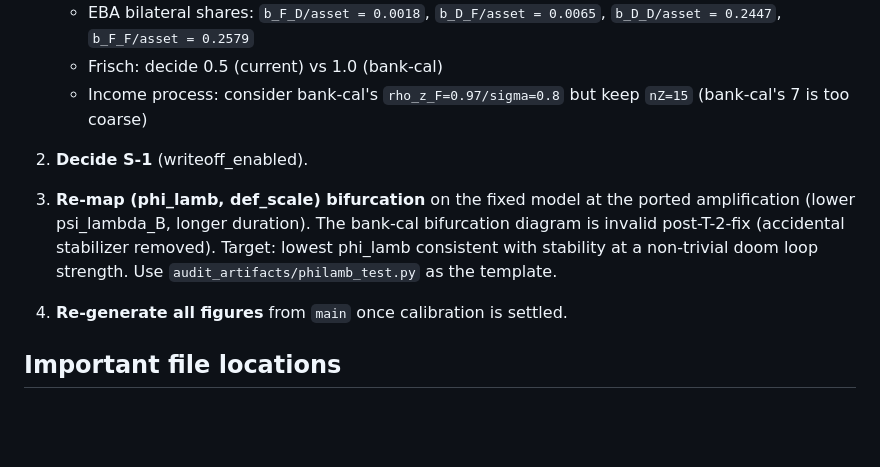
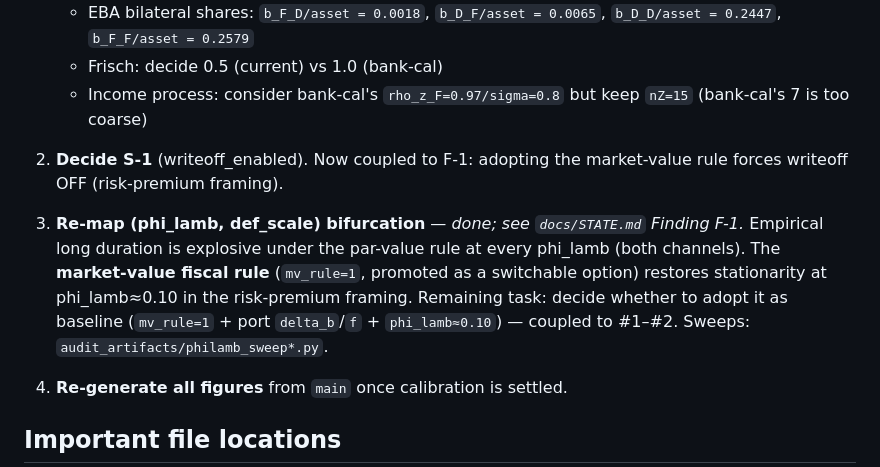
Before and after one commit to Daniel-Jensen/Quantitative_Model, a Markdown page: docs/HANDOFF.md, the part around the change. Drawn GitHub-style; blank space fills up the shorter version.

```diff
--- a/docs/HANDOFF.md
+++ b/docs/HANDOFF.md
@@ -56,9 +56,9 @@ In order from `docs/bank_cal_review.md` §Recommendation:
    - Frisch: decide 0.5 (current) vs 1.0 (bank-cal)
    - Income process: consider bank-cal's `rho_z_F=0.97/sigma=0.8` but keep `nZ=15` (bank-cal's 7 is too coarse)
 
-2. **Decide S-1** (writeoff_enabled).
+2. **Decide S-1** (writeoff_enabled). Now coupled to F-1: adopting the market-value rule forces writeoff OFF (risk-premium framing).
 
-3. **Re-map (phi_lamb, def_scale) bifurcation** on the fixed model at the ported amplification (lower psi_lambda_B, longer duration). The bank-cal bifurcation diagram is invalid post-T-2-fix (accidental stabilizer removed). Target: lowest phi_lamb consistent with stability at a non-trivial doom loop strength. Use `audit_artifacts/philamb_test.py` as the template.
+3. **Re-map (phi_lamb, def_scale) bifurcation** — *done; see `docs/STATE.md` Finding F-1.* Empirical long duration is explosive under the par-value rule at every phi_lamb (both channels). The **market-value fiscal rule** (`mv_rule=1`, promoted as a switchable option) restores stationarity at phi_lamb≈0.10 in the risk-premium framing. Remaining task: decide whether to adopt it as baseline (`mv_rule=1` + port `delta_b`/`f` + `phi_lamb≈0.10`) — coupled to #1–#2. Sweeps: `audit_artifacts/philamb_sweep*.py`.
 
 4. **Re-generate all figures** from `main` once calibration is settled.
 
```
Also changed, not shown: CLAUDE.md (+3 -2 lines), docs/bank_cal_review.md (+2 -0 lines).
